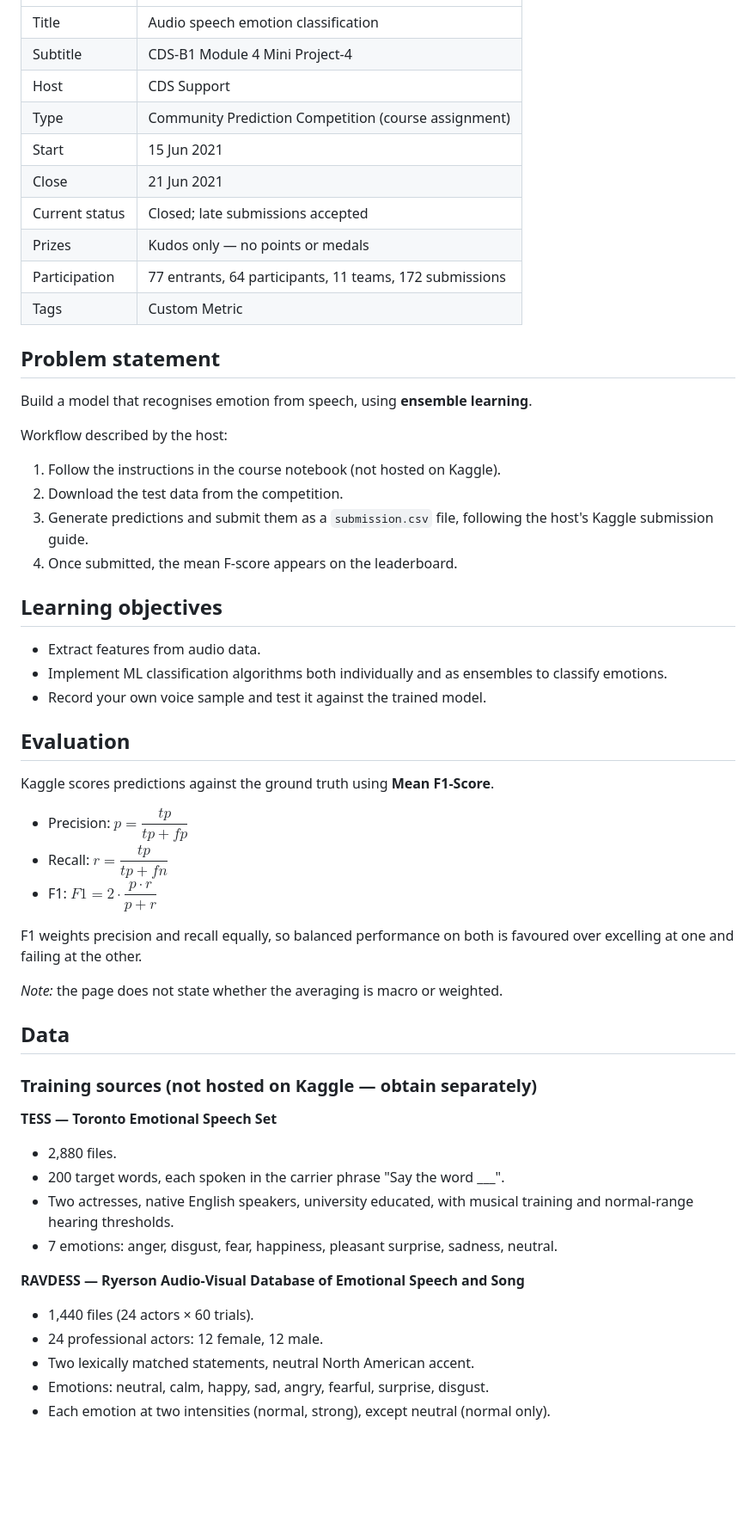
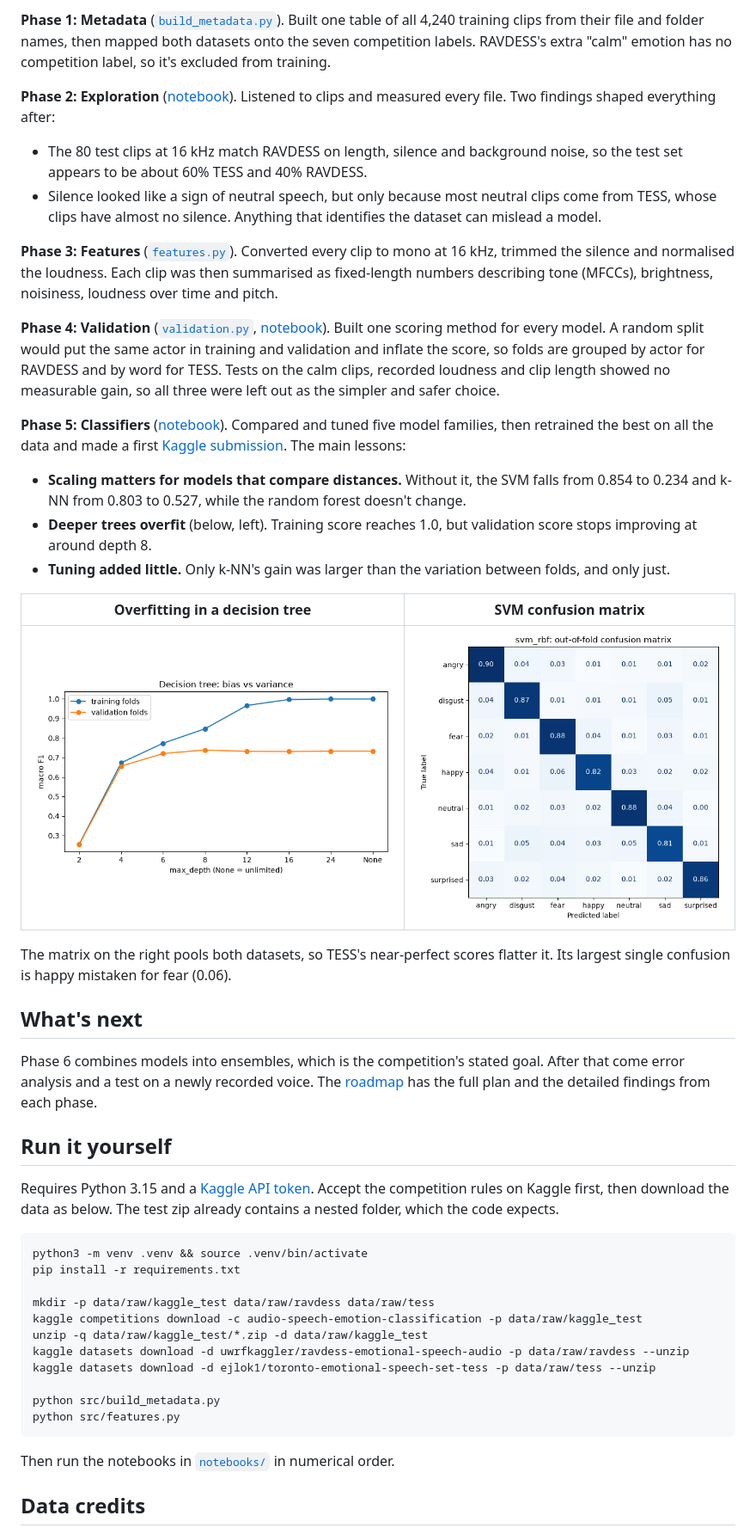
Before and after one commit to joshishardul19/audioemot-kaggle-competition, a Markdown page: README.md, the part around one of its changes. Shown at 86% size. Drawn GitHub-style; pictures changed too: assets/svm_confusion_matrix.png (added), assets/tree_depth_bias_variance.png (added); blank space fills up the shorter version.

Commit message:
Shorten README, add project summary and figures, complete Phase 5

````diff
--- a/README.md
+++ b/README.md
@@ -9,57 +53,47 @@
+**Phase 1: Metadata** ([`build_metadata.py`](src/build_metadata.py)). Built one table of all 4,240 training clips from their file and folder names, then mapped both datasets onto the seven competition labels. RAVDESS's extra "calm" emotion has no competition label, so it's excluded from training.
+
+**Phase 2: Exploration** ([notebook](notebooks/02_explore.ipynb)). Listened to clips and measured every file. Two findings shaped everything after:
+- The 80 test clips at 16 kHz match RAVDESS on length, silence and background noise, so the test set appears to be about 60% TESS and 40% RAVDESS.
+- Silence looked like a sign of neutral speech, but only because most neutral clips come from TESS, whose clips have almost no silence. Anything that identifies the dataset can mislead a model.
+
+**Phase 3: Features** ([`features.py`](src/features.py)). Converted every clip to mono at 16 kHz, trimmed the silence and normalised the loudness. Each clip was then summarised as fixed-length numbers describing tone (MFCCs), brightness, noisiness, loudness over time and pitch.
+
+**Phase 4: Validation** ([`validation.py`](src/validation.py), [notebook](notebooks/04_validation.ipynb)). Built one scoring method for every model. A random split would put the same actor in training and validation and inflate the score, so folds are grouped by actor for RAVDESS and by word for TESS. Tests on the calm clips, recorded loudness and clip length showed no measurable gain, so all three were left out as the simpler and safer choice.
+
+**Phase 5: Classifiers** ([notebook](notebooks/05_classifiers.ipynb)). Compared and tuned five model families, then retrained the best on all the data and made a first [Kaggle submission](submissions/audiemo_phase5_svm_rbf.csv). The main lessons:
+- **Scaling matters for models that compare distances.** Without it, the SVM falls from 0.854 to 0.234 and k-NN from 0.803 to 0.527, while the random forest doesn't change.
+- **Deeper trees overfit** (below, left). Training score reaches 1.0, but validation score stops improving at around depth 8.
+- **Tuning added little.** Only k-NN's gain was larger than the variation between folds, and only just.
+
+| Overfitting in a decision tree | SVM confusion matrix |
 |---|---|
-| Title | Audio speech emotion classification |
-| Subtitle | CDS-B1 Module 4 Mini Project-4 |
-| Host | CDS Support |
-| Type | Community Prediction Competition (course assignment) |
-| Start | 15 Jun 2021 |
-| Close | 21 Jun 2021 |
-| Current status | Closed; late submissions accepted |
-| Prizes | Kudos only — no points or medals |
-| Participation | 77 entrants, 64 participants, 11 teams, 172 submissions |
-| Tags | Custom Metric |
+| ![Decision tree training score rising to 1.0 while validation score levels off near 0.74](assets/tree_depth_bias_variance.png) | ![SVM confusion matrix with most predictions on the diagonal](assets/svm_confusion_matrix.png) |
 
-## Problem statement
+The matrix on the right pools both datasets, so TESS's near-perfect scores flatter it. Its largest single confusion is happy mistaken for fear (0.06).
 
-Build a model that recognises emotion from speech, using **ensemble learning**.
+## What's next
 
-Workflow described by the host:
-1. Follow the instructions in the course notebook (not hosted on Kaggle).
-2. Download the test data from the competition.
-3. Generate predictions and submit them as a `submission.csv` file, following the host's Kaggle submission guide.
-4. Once submitted, the mean F-score appears on the leaderboard.
+Phase 6 combines models into ensembles, which is the competition's stated goal. After that come error analysis and a test on a newly recorded voice. The [roadmap](ROADMAP.md) has the full plan and the detailed findings from each phase.
 
-## Learning objectives
+## Run it yourself
 
-- Extract features from audio data.
-- Implement ML classification algorithms both individually and as ensembles to classify emotions.
-- Record your own voice sample and test it against the trained model.
+Requires Python 3.15 and a [Kaggle API token](https://www.kaggle.com/settings). Accept the competition rules on Kaggle first, then download the data as below. The test zip already contains a nested folder, which the code expects.
 
-## Evaluation
+```bash
+python3 -m venv .venv && source .venv/bin/activate
+pip install -r requirements.txt
 
-Kaggle scores predictions against the ground truth using **Mean F1-Score**.
+mkdir -p data/raw/kaggle_test data/raw/ravdess data/raw/tess
+kaggle competitions download -c audio-speech-emotion-classification -p data/raw/kaggle_test
+unzip -q data/raw/kaggle_test/*.zip -d data/raw/kaggle_test
+kaggle datasets download -d uwrfkaggler/ravdess-emotional-speech-audio -p data/raw/ravdess --unzip
+kaggle datasets download -d ejlok1/toronto-emotional-speech-set-tess -p data/raw/tess --unzip
 
-- Precision: $p = \dfrac{tp}{tp + fp}$
-- Recall: $r = \dfrac{tp}{tp + fn}$
-- F1: $F1 = 2 \cdot \dfrac{p \cdot r}{p + r}$
+python src/build_metadata.py
+python src/features.py
+```
 
-F1 weights precision and recall equally, so balanced performance on both is favoured over excelling at one and failing at the other.
+Then run the notebooks in [`notebooks/`](notebooks/) in numerical order.
 
-*Note:* the page does not state whether the averaging is macro or weighted.
+## Data credits
 
-## Data
-
-### Training sources (not hosted on Kaggle — obtain separately)
-
-**TESS — Toronto Emotional Speech Set**
-- 2,880 files.
-- 200 target words, each spoken in the carrier phrase "Say the word ___".
-- Two actresses, native English speakers, university educated, with musical training and normal-range hearing thresholds.
-- 7 emotions: anger, disgust, fear, happiness, pleasant surprise, sadness, neutral.
-
-**RAVDESS — Ryerson Audio-Visual Database of Emotional Speech and Song**
-- 1,440 files (24 actors × 60 trials).
-- 24 professional actors: 12 female, 12 male.
-- Two lexically matched statements, neutral North American accent.
-- Emotions: neutral, calm, happy, sad, angry, fearful, surprise, disgust.
-- Each emotion at two intensities (normal, strong), except neutral (normal only).
-
````
Also changed, not shown: other parts of README.md (+51 -51 lines), ROADMAP.md (+21 -4 lines), assets/model_comparison.png (added), assets/spectrogram_neutral_vs_angry.png (added).
